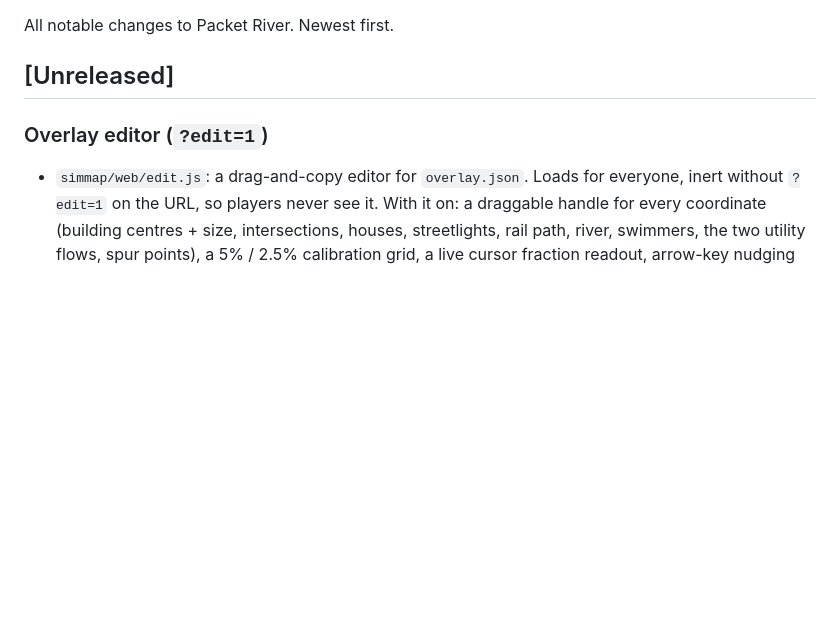
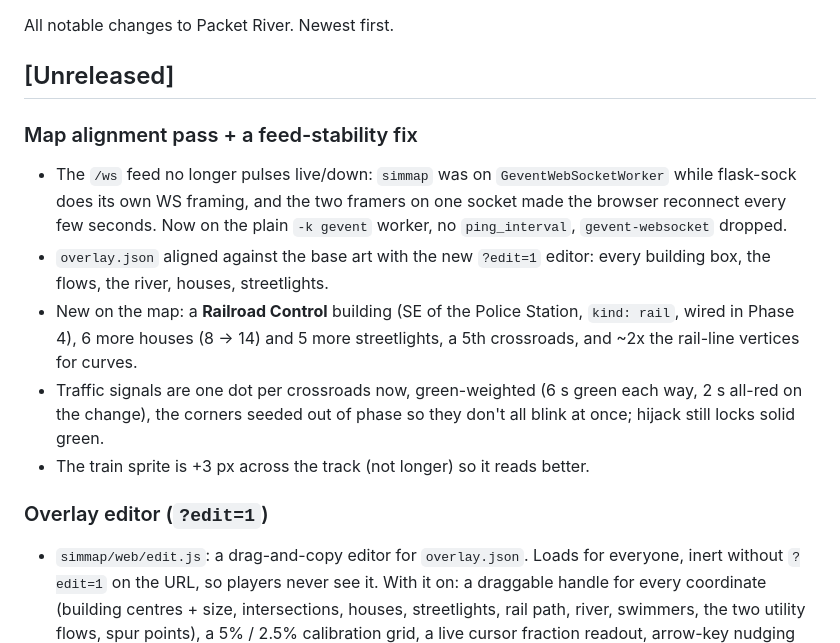
Before and after one commit to wren-creator/packetriver, a Markdown page: CHANGELOG.md, the part around the change. Rendered like a GitHub page; blank space fills up the shorter version.

Commit message:
docs: changelog for the map alignment pass + the /ws fix
Co-Authored-By: Claude Sonnet 5 <noreply@anthropic.com>
Claude-Session: https://claude.ai/code/session_01N6PiHRP1WAG1Do2hEqPhVJ

```diff
--- a/CHANGELOG.md
+++ b/CHANGELOG.md
@@ -3,6 +3,21 @@
 All notable changes to Packet River. Newest first.
 
 ## [Unreleased]
+
+### Map alignment pass + a feed-stability fix
+- The `/ws` feed no longer pulses live/down: `simmap` was on
+  `GeventWebSocketWorker` while flask-sock does its own WS framing, and the two
+  framers on one socket made the browser reconnect every few seconds. Now on
+  the plain `-k gevent` worker, no `ping_interval`, `gevent-websocket` dropped.
+- `overlay.json` aligned against the base art with the new `?edit=1` editor:
+  every building box, the flows, the river, houses, streetlights.
+- New on the map: a **Railroad Control** building (SE of the Police Station,
+  `kind: rail`, wired in Phase 4), 6 more houses (8 -> 14) and 5 more
+  streetlights, a 5th crossroads, and ~2x the rail-line vertices for curves.
+- Traffic signals are one dot per crossroads now, green-weighted (6 s green
+  each way, 2 s all-red on the change), the corners seeded out of phase so
+  they don't all blink at once; hijack still locks solid green.
+- The train sprite is +3 px across the track (not longer) so it reads better.
 
 ### Overlay editor (`?edit=1`)
 - `simmap/web/edit.js`: a drag-and-copy editor for `overlay.json`. Loads for
```
